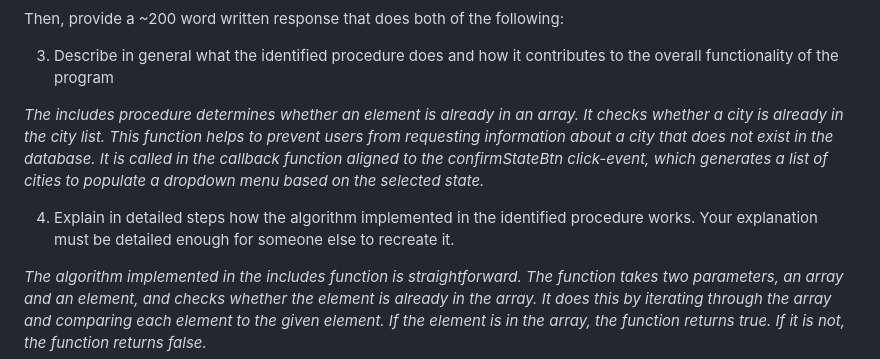
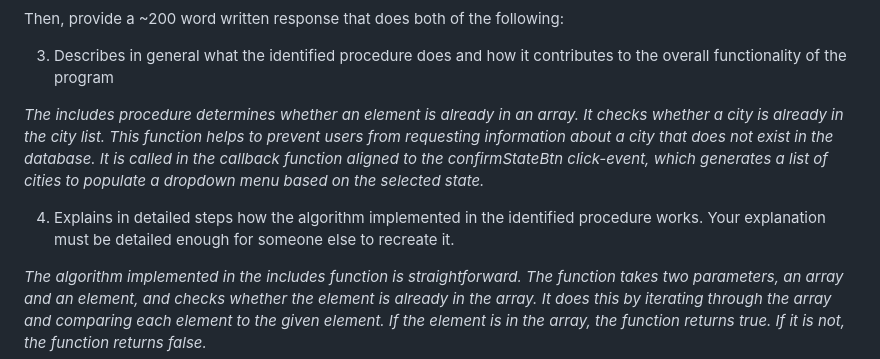
Before and after one commit to sthomasmeyer/ap-csp-create-task-weather-forecast-app-exemplar, a Markdown page: README.md, the part around the change. Drawn GitHub-style.

Commit message:
minor README.md file update

```diff
--- a/README.md
+++ b/README.md
@@ -100,11 +100,11 @@ _Without the use of the ‘arrayOfForecasts’ list, the program code would have
 
 Then, provide a ~200 word written response that does both of the following:
 
-3. Describe in general what the identified procedure does and how it contributes to the overall functionality of the program
+3. Describes in general what the identified procedure does and how it contributes to the overall functionality of the program
 
 _The includes procedure determines whether an element is already in an array. It checks whether a city is already in the city list. This function helps to prevent users from requesting information about a city that does not exist in the database. It is called in the callback function aligned to the confirmStateBtn click-event, which generates a list of cities to populate a dropdown menu based on the selected state._
 
-4. Explain in detailed steps how the algorithm implemented in the identified procedure works. Your explanation must be detailed enough for someone else to recreate it.
+4. Explains in detailed steps how the algorithm implemented in the identified procedure works. Your explanation must be detailed enough for someone else to recreate it.
 
 _The algorithm implemented in the includes function is straightforward. The function takes two parameters, an array and an element, and checks whether the element is already in the array. It does this by iterating through the array and comparing each element to the given element. If the element is in the array, the function returns true. If it is not, the function returns false._
 
```
